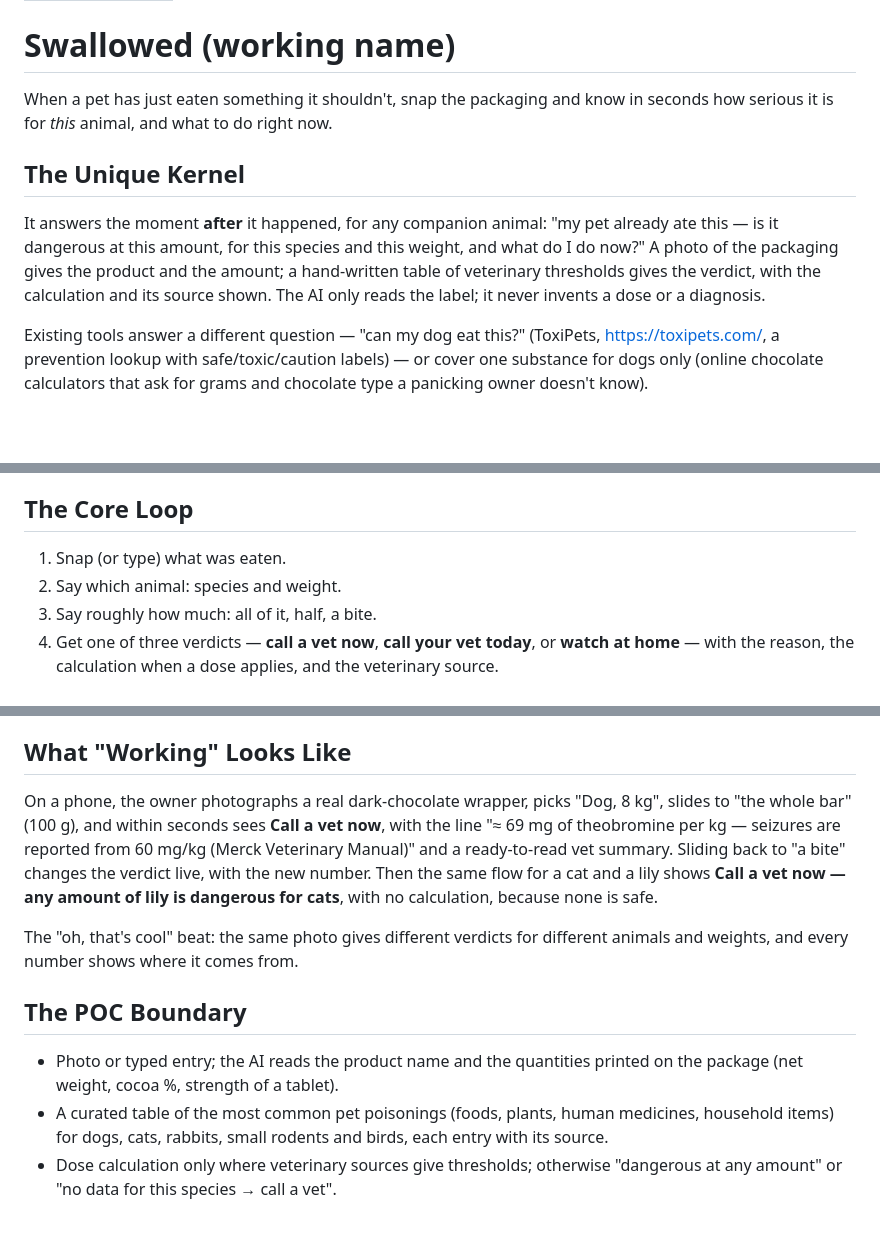
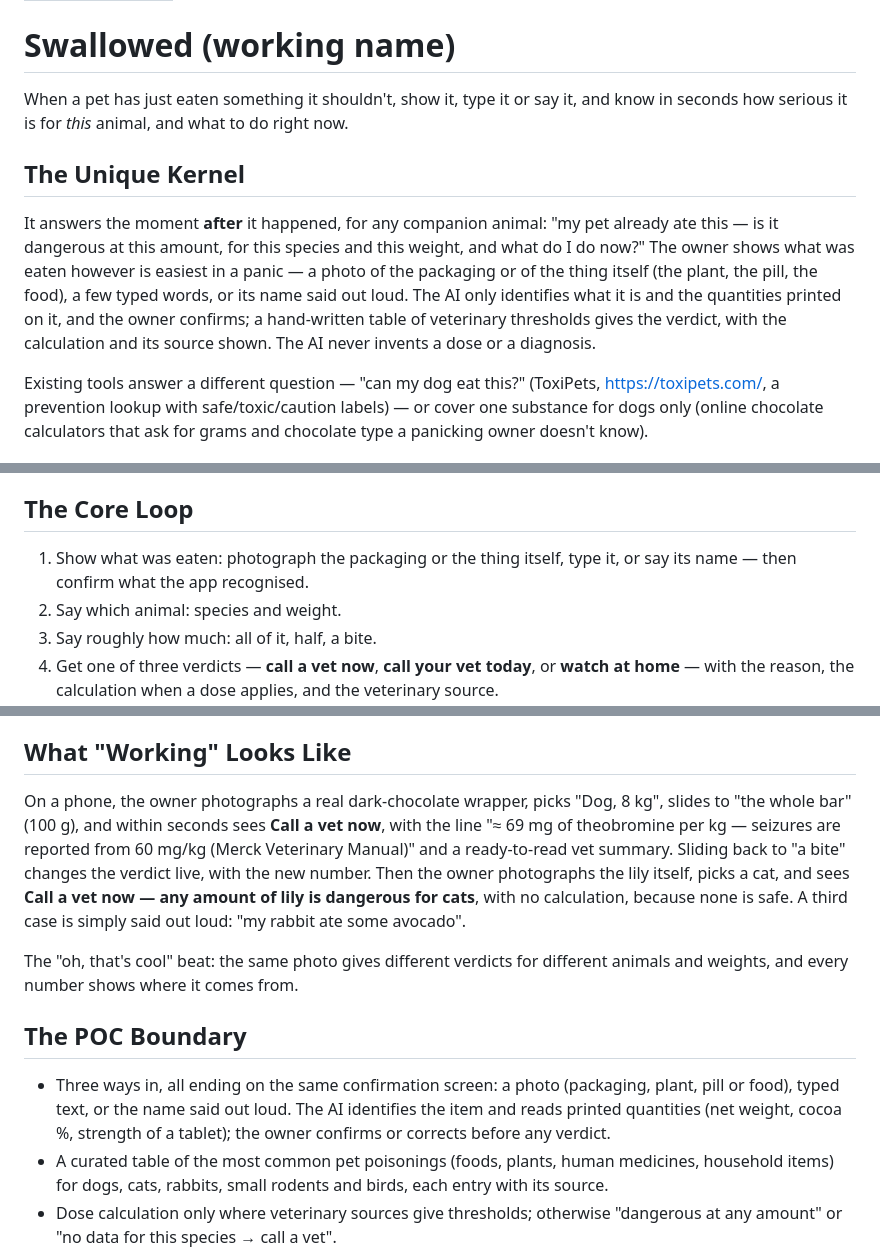
Before and after one commit to blanco1er/swallowed, a Markdown page: devpost/scope.md, 3 parts joined by grey strips. Rendered like a GitHub page; blank space fills up the shorter version.

Commit message:
2-scope: photo of the item, text or voice as inputs (learner's change)
Co-Authored-By: Claude Opus 5.5 <noreply@anthropic.com>

```diff
--- a/devpost/scope.md
+++ b/devpost/scope.md
@@ -5,10 +5,10 @@ status: draft
 
 # Swallowed (working name)
 
-When a pet has just eaten something it shouldn't, snap the packaging and know in seconds how serious it is for *this* animal, and what to do right now.
+When a pet has just eaten something it shouldn't, show it, type it or say it, and know in seconds how serious it is for *this* animal, and what to do right now.
 
 ## The Unique Kernel
-It answers the moment **after** it happened, for any companion animal: "my pet already ate this — is it dangerous at this amount, for this species and this weight, and what do I do now?" A photo of the packaging gives the product and the amount; a hand-written table of veterinary thresholds gives the verdict, with the calculation and its source shown. The AI only reads the label; it never invents a dose or a diagnosis.
+It answers the moment **after** it happened, for any companion animal: "my pet already ate this — is it dangerous at this amount, for this species and this weight, and what do I do now?" The owner shows what was eaten however is easiest in a panic — a photo of the packaging or of the thing itself (the plant, the pill, the food), a few typed words, or its name said out loud. The AI only identifies what it is and the quantities printed on it, and the owner confirms; a hand-written table of veterinary thresholds gives the verdict, with the calculation and its source shown. The AI never invents a dose or a diagnosis.
 
 Existing tools answer a different question — "can my dog eat this?" (ToxiPets, https://toxipets.com/, a prevention lookup with safe/toxic/caution labels) — or cover one substance for dogs only (online chocolate calculators that ask for grams and chocolate type a panicking owner doesn't know).
 
@@ -16,7 +16,7 @@ Existing tools answer a different question — "can my dog eat this?" (ToxiPets,
 A pet owner — dog, cat, rabbit, guinea pig or hamster, bird — who has just found a chewed wrapper, a missing pill or a nibbled plant, often in the evening when their vet is closed. Today they search online and get contradictory answers, call an emergency vet or a paid poison hotline, or wait and hope. The learner's requirement: it must work for all companion animals, not just dogs.
 
 ## The Core Loop
-1. Snap (or type) what was eaten.
+1. Show what was eaten: photograph the packaging or the thing itself, type it, or say its name — then confirm what the app recognised.
 2. Say which animal: species and weight.
 3. Say roughly how much: all of it, half, a bite.
 4. Get one of three verdicts — **call a vet now**, **call your vet today**, or **watch at home** — with the reason, the calculation when a dose applies, and the veterinary source.
@@ -31,12 +31,12 @@ Calm in a panic: one clear verdict first, details after. It must look designed a
 He wants an app that "va vraiment dépanner, faciliter la vie" and chose this direction from the research on 21 Oct 2026, insisting it serve every companion animal. Real scale behind it: the ASPCA Animal Poison Control Center handled more than 451,000 cases in 2024 (https://www.aspca.org/about-us/press-releases/aspca-sees-increase-number-calls-poison-control-center-2024-including-rise).
 
 ## What "Working" Looks Like
-On a phone, the owner photographs a real dark-chocolate wrapper, picks "Dog, 8 kg", slides to "the whole bar" (100 g), and within seconds sees **Call a vet now**, with the line "≈ 69 mg of theobromine per kg — seizures are reported from 60 mg/kg (Merck Veterinary Manual)" and a ready-to-read vet summary. Sliding back to "a bite" changes the verdict live, with the new number. Then the same flow for a cat and a lily shows **Call a vet now — any amount of lily is dangerous for cats**, with no calculation, because none is safe.
+On a phone, the owner photographs a real dark-chocolate wrapper, picks "Dog, 8 kg", slides to "the whole bar" (100 g), and within seconds sees **Call a vet now**, with the line "≈ 69 mg of theobromine per kg — seizures are reported from 60 mg/kg (Merck Veterinary Manual)" and a ready-to-read vet summary. Sliding back to "a bite" changes the verdict live, with the new number. Then the owner photographs the lily itself, picks a cat, and sees **Call a vet now — any amount of lily is dangerous for cats**, with no calculation, because none is safe. A third case is simply said out loud: "my rabbit ate some avocado".
 
 The "oh, that's cool" beat: the same photo gives different verdicts for different animals and weights, and every number shows where it comes from.
 
 ## The POC Boundary
-- Photo or typed entry; the AI reads the product name and the quantities printed on the package (net weight, cocoa %, strength of a tablet).
+- Three ways in, all ending on the same confirmation screen: a photo (packaging, plant, pill or food), typed text, or the name said out loud. The AI identifies the item and reads printed quantities (net weight, cocoa %, strength of a tablet); the owner confirms or corrects before any verdict.
 - A curated table of the most common pet poisonings (foods, plants, human medicines, household items) for dogs, cats, rabbits, small rodents and birds, each entry with its source.
 - Dose calculation only where veterinary sources give thresholds; otherwise "dangerous at any amount" or "no data for this species → call a vet".
 - Three verdicts, the vet summary, emergency numbers for the US and France.
```
